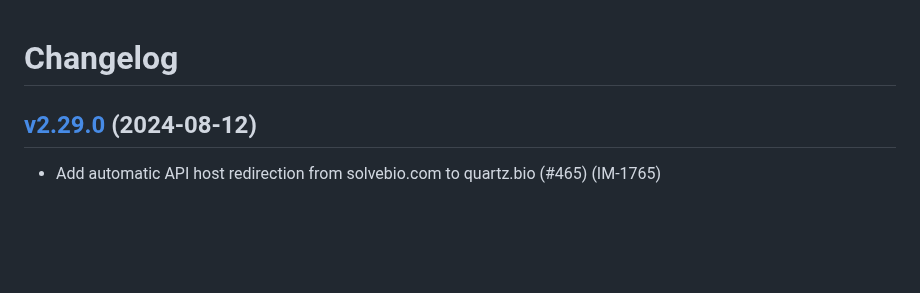
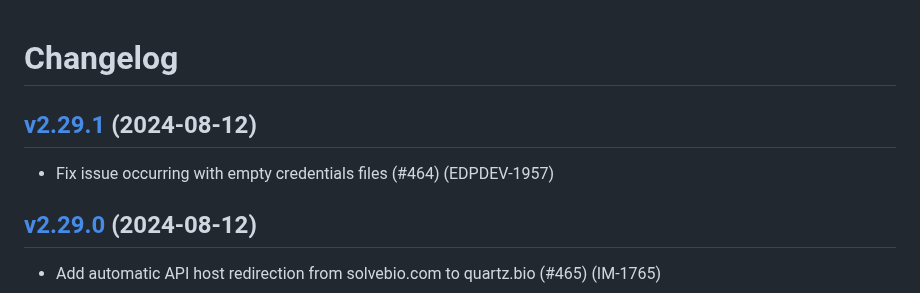
Before and after one commit to solvebio/solvebio-python, a Markdown page: CHANGELOG.md, the part around the change. Rendered like a GitHub page; blank space fills up the shorter version.

Commit message:
update changelog

```diff
--- a/CHANGELOG.md
+++ b/CHANGELOG.md
@@ -1,4 +1,10 @@
 # Changelog
+
+
+## [v2.29.1](https://github.com/solvebio/solvebio-python/tree/v2.29.1) (2024-08-12)
+
+- Fix issue occurring with empty credentials files (#464) (EDPDEV-1957)
+
 
 ## [v2.29.0](https://github.com/solvebio/solvebio-python/tree/v2.29.0) (2024-08-12)
 
```
